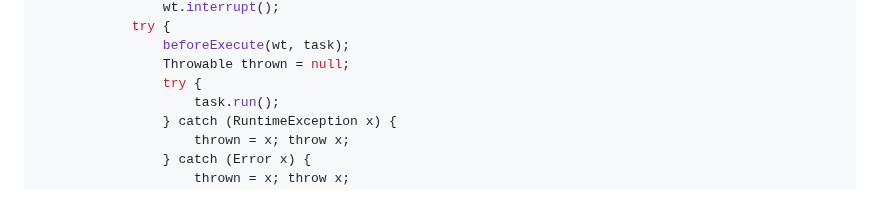
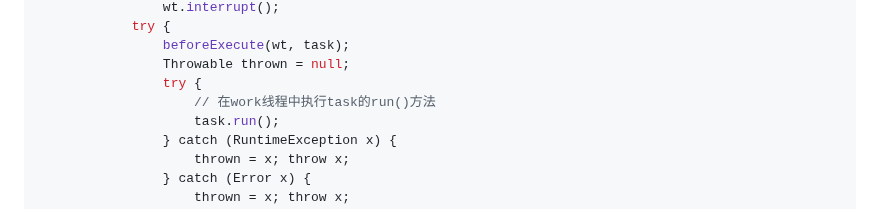
Before and after one commit to Xianhuii/note, a Markdown page: Java/线程/3、ThreadPoolExecutor线程池基本使用和源码解读.md, the part around the change. Drawn GitHub-style.

Commit message:
vault backup: 2023-02-17 17:52:53

```diff
--- a/Java/线程/3、ThreadPoolExecutor线程池基本使用和源码解读.md
+++ b/Java/线程/3、ThreadPoolExecutor线程池基本使用和源码解读.md
@@ -236,6 +236,7 @@ final void runWorker(Worker w) {
                 beforeExecute(wt, task);
                 Throwable thrown = null;
                 try {
+                    // 在work线程中执行task的run()方法
                     task.run();
                 } catch (RuntimeException x) {
                     thrown = x; throw x;
```
